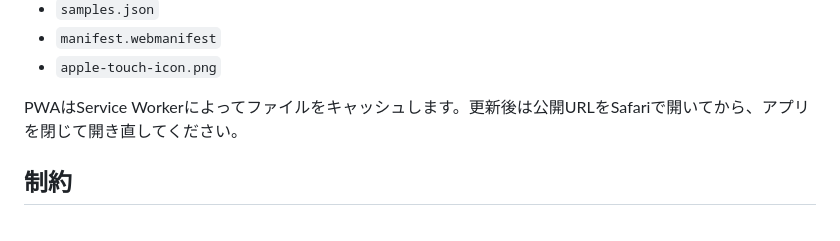
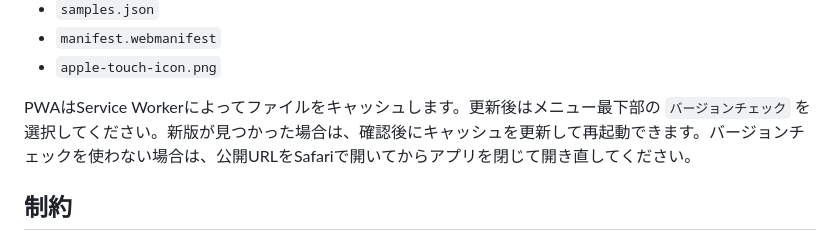
Before and after one commit to NaruSue/c-send, a Markdown page: scripts-ver/pwa/readme.md, the part around the change. Drawn GitHub-style.

Commit message:
Update PWA design and update documentation

```diff
--- a/scripts-ver/pwa/readme.md
+++ b/scripts-ver/pwa/readme.md
@@ -141,7 +141,7 @@ GitHub Pagesへのデプロイ後、公開URLからアプリを開けます。
 - `manifest.webmanifest`
 - `apple-touch-icon.png`
 
-PWAはService Workerによってファイルをキャッシュします。更新後は公開URLをSafariで開いてから、アプリを閉じて開き直してください。
+PWAはService Workerによってファイルをキャッシュします。更新後はメニュー最下部の `バージョンチェック` を選択してください。新版が見つかった場合は、確認後にキャッシュを更新して再起動できます。バージョンチェックを使わない場合は、公開URLをSafariで開いてからアプリを閉じて開き直してください。
 
 ## 制約
 
```
Also changed, not shown: 1 other file.
